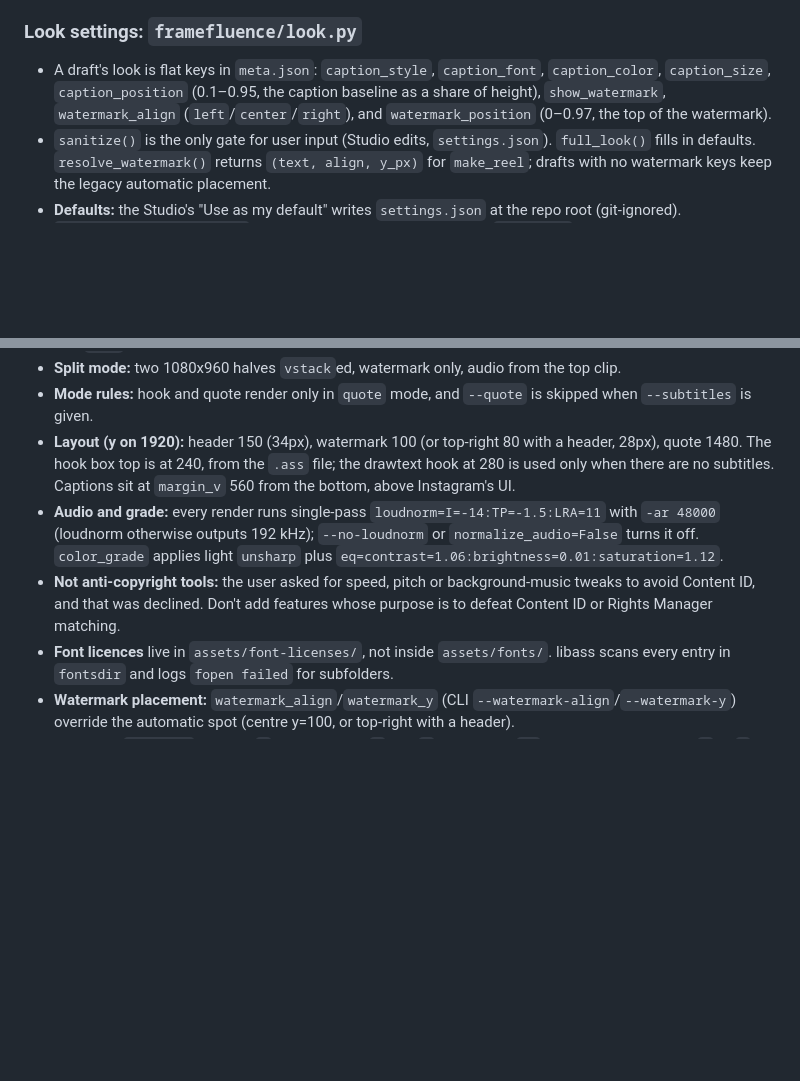
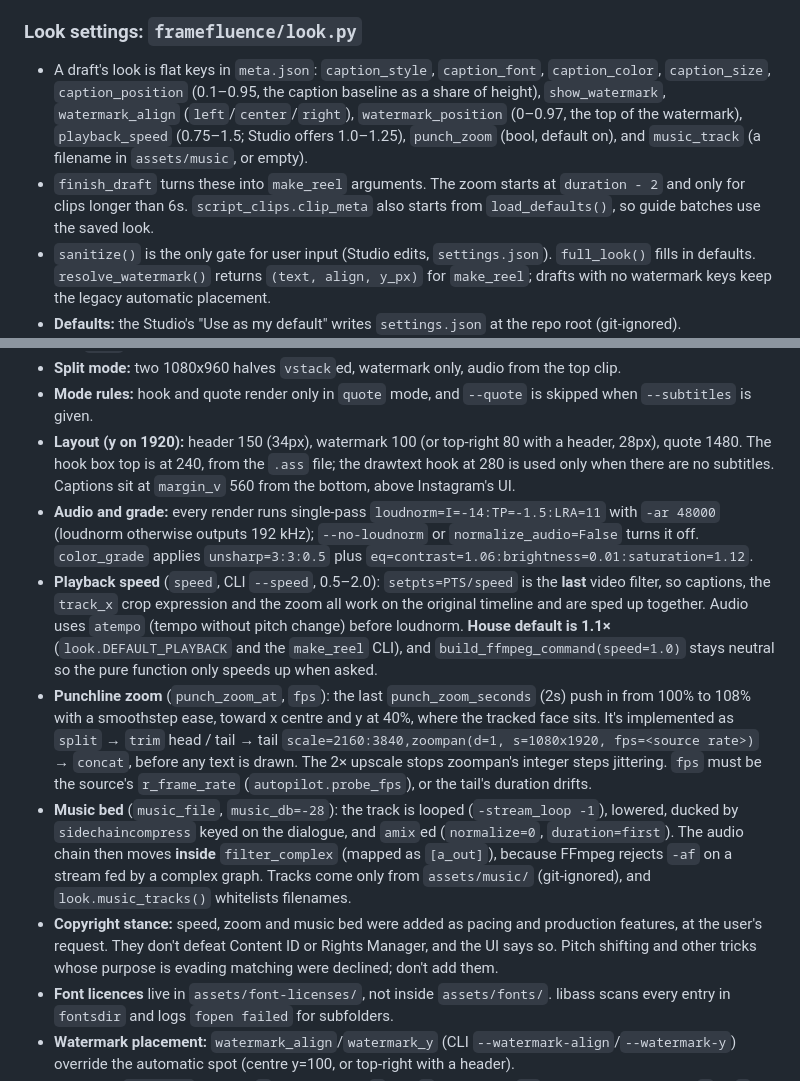
Before and after one commit to paarthpatel10/vesper, a Markdown page: CLAUDE.md, 2 parts joined by grey strips. Drawn GitHub-style; blank space fills up the shorter version.

```diff
--- a/CLAUDE.md
+++ b/CLAUDE.md
@@ -98,7 +98,8 @@ powershell -ExecutionPolicy Bypass -File scripts/schedule_autopilot.ps1 -Time 09
 - **UI design:** a projection-booth umber palette with the reels' caption gold (`#FFD700`) as the accent, and drafts shown as frames on a sprocketed film strip. `#open=<status>/<name>` deep-links into the editor, which is handy for headless screenshots. Headless Edge enforces a ~500px minimum viewport, so screenshots narrower than that are cropped.
 
 ### Look settings: `framefluence/look.py`
-- A draft's look is flat keys in `meta.json`: `caption_style`, `caption_font`, `caption_color`, `caption_size`, `caption_position` (0.1–0.95, the caption baseline as a share of height), `show_watermark`, `watermark_align` (`left`/`center`/`right`), and `watermark_position` (0–0.97, the top of the watermark).
+- A draft's look is flat keys in `meta.json`: `caption_style`, `caption_font`, `caption_color`, `caption_size`, `caption_position` (0.1–0.95, the caption baseline as a share of height), `show_watermark`, `watermark_align` (`left`/`center`/`right`), `watermark_position` (0–0.97, the top of the watermark), `playback_speed` (0.75–1.5; Studio offers 1.0–1.25), `punch_zoom` (bool, default on), and `music_track` (a filename in `assets/music`, or empty).
+- `finish_draft` turns these into `make_reel` arguments. The zoom starts at `duration - 2` and only for clips longer than 6s. `script_clips.clip_meta` also starts from `load_defaults()`, so guide batches use the saved look.
 - `sanitize()` is the only gate for user input (Studio edits, `settings.json`). `full_look()` fills in defaults. `resolve_watermark()` returns `(text, align, y_px)` for `make_reel`; drafts with no watermark keys keep the legacy automatic placement.
 - **Defaults:** the Studio's "Use as my default" writes `settings.json` at the repo root (git-ignored). `autopilot.load_clip_meta` starts every new draft from it, and a `clip.json` overrides.
 - **Studio editor:** a Look tab and a Post tab. The live **Layout preview** draws the caption and watermark over `clean.jpg` (a caption-free frame cut from `source_cut.mp4` with the same crop) using the same maths as `caption_style_line()`. Keep the two in sync when changing caption sizing or positioning.
@@ -115,8 +116,11 @@ powershell -ExecutionPolicy Bypass -File scripts/schedule_autopilot.ps1 -Time 09
 - **Split mode:** two 1080x960 halves `vstack`ed, watermark only, audio from the top clip.
 - **Mode rules:** hook and quote render only in `quote` mode, and `--quote` is skipped when `--subtitles` is given.
 - **Layout (y on 1920):** header 150 (34px), watermark 100 (or top-right 80 with a header, 28px), quote 1480. The hook box top is at 240, from the `.ass` file; the drawtext hook at 280 is used only when there are no subtitles. Captions sit at `margin_v` 560 from the bottom, above Instagram's UI.
-- **Audio and grade:** every render runs single-pass `loudnorm=I=-14:TP=-1.5:LRA=11` with `-ar 48000` (loudnorm otherwise outputs 192 kHz); `--no-loudnorm` or `normalize_audio=False` turns it off. `color_grade` applies light `unsharp` plus `eq=contrast=1.06:brightness=0.01:saturation=1.12`.
-- **Not anti-copyright tools:** the user asked for speed, pitch or background-music tweaks to avoid Content ID, and that was declined. Don't add features whose purpose is to defeat Content ID or Rights Manager matching.
+- **Audio and grade:** every render runs single-pass `loudnorm=I=-14:TP=-1.5:LRA=11` with `-ar 48000` (loudnorm otherwise outputs 192 kHz); `--no-loudnorm` or `normalize_audio=False` turns it off. `color_grade` applies `unsharp=3:3:0.5` plus `eq=contrast=1.06:brightness=0.01:saturation=1.12`.
+- **Playback speed** (`speed`, CLI `--speed`, 0.5–2.0): `setpts=PTS/speed` is the **last** video filter, so captions, the `track_x` crop expression and the zoom all work on the original timeline and are sped up together. Audio uses `atempo` (tempo without pitch change) before loudnorm. **House default is 1.1×** (`look.DEFAULT_PLAYBACK` and the `make_reel` CLI), and `build_ffmpeg_command(speed=1.0)` stays neutral so the pure function only speeds up when asked.
+- **Punchline zoom** (`punch_zoom_at`, `fps`): the last `punch_zoom_seconds` (2s) push in from 100% to 108% with a smoothstep ease, toward x centre and y at 40%, where the tracked face sits. It's implemented as `split` → `trim` head / tail → tail `scale=2160:3840,zoompan(d=1, s=1080x1920, fps=<source rate>)` → `concat`, before any text is drawn. The 2× upscale stops zoompan's integer steps jittering. `fps` must be the source's `r_frame_rate` (`autopilot.probe_fps`), or the tail's duration drifts.
+- **Music bed** (`music_file`, `music_db=-28`): the track is looped (`-stream_loop -1`), lowered, ducked by `sidechaincompress` keyed on the dialogue, and `amix`ed (`normalize=0`, `duration=first`). The audio chain then moves **inside** `filter_complex` (mapped as `[a_out]`), because FFmpeg rejects `-af` on a stream fed by a complex graph. Tracks come only from `assets/music/` (git-ignored), and `look.music_tracks()` whitelists filenames.
+- **Copyright stance:** speed, zoom and music bed were added as pacing and production features, at the user's request. They don't defeat Content ID or Rights Manager, and the UI says so. Pitch shifting and other tricks whose purpose is evading matching were declined; don't add them.
 - **Font licences** live in `assets/font-licenses/`, not inside `assets/fonts/`. libass scans every entry in `fontsdir` and logs `fopen failed` for subfolders.
 - **Watermark placement:** `watermark_align`/`watermark_y` (CLI `--watermark-align`/`--watermark-y`) override the automatic spot (centre y=100, or top-right with a header).
 - **Escaping:** `drawtext` text has `'` replaced with `’` and `:` escaped to `\:`. Subtitle paths change `\` to `/` and escape `:`.
```
Also changed, not shown: README.md (+1 -0 lines).
